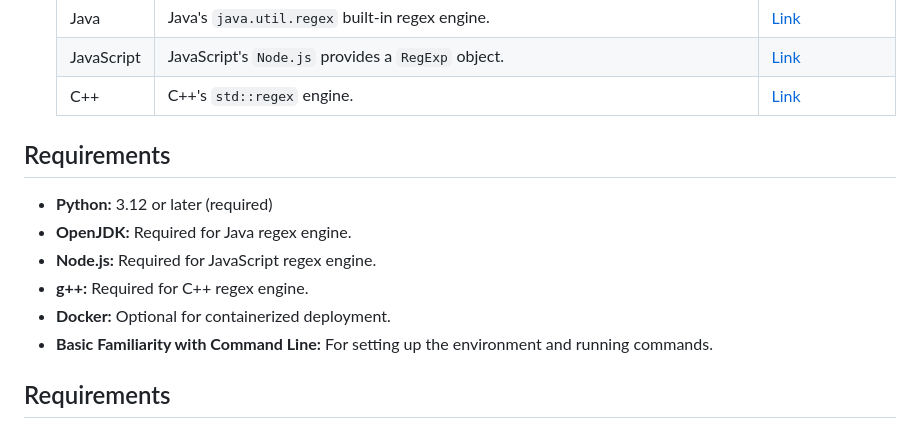
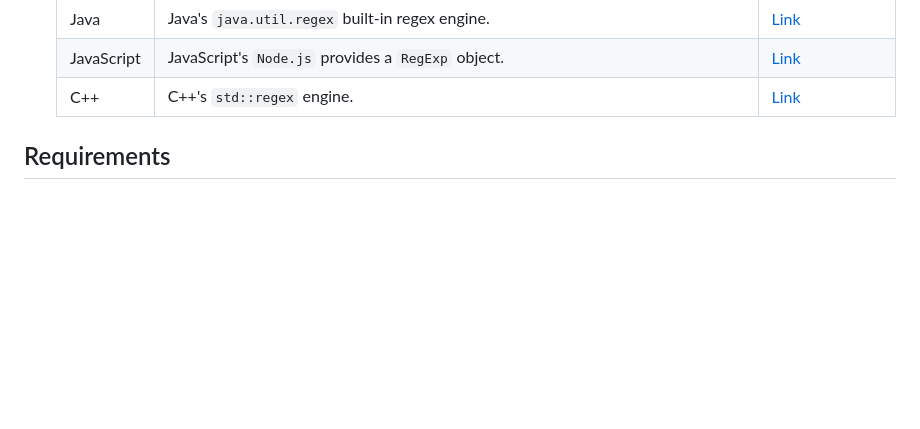
Before and after one commit to SunneV/OpenRegex, a Markdown page: README.md, the part around the change. Rendered like a GitHub page; blank space fills up the shorter version.

```diff
--- a/README.md
+++ b/README.md
@@ -33,15 +33,6 @@ OpenRegex is an open-source, self-hosted web application for testing and debuggi
   | Java       | Java's `java.util.regex` built-in regex engine.                                       | [Link](https://download.java.net/java/early_access/valhalla/docs/api/java.base/java/util/regex/Pattern.html) |
   | JavaScript | JavaScript's `Node.js` provides a `RegExp` object.                                    | [Link](https://developer.mozilla.org/en-US/docs/Web/JavaScript/Guide/Regular_Expressions)                    |                                                                                                      |
   | C++        | C++'s `std::regex` engine.                                                            | [Link](https://cplusplus.com/reference/regex/)                                                               |                                                                                                            |
-
-## Requirements
-
-* **Python:** 3.12 or later (required)
-* **OpenJDK:** Required for Java regex engine.
-* **Node.js:** Required for JavaScript regex engine.
-* **g++:** Required for C++ regex engine.
-* **Docker:** Optional for containerized deployment.
-* **Basic Familiarity with Command Line:** For setting up the environment and running commands.
 
 ## Requirements
 
```
